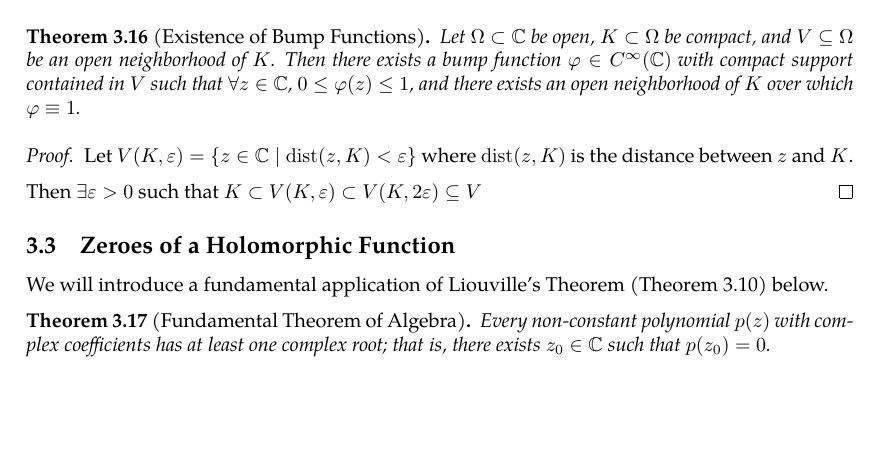
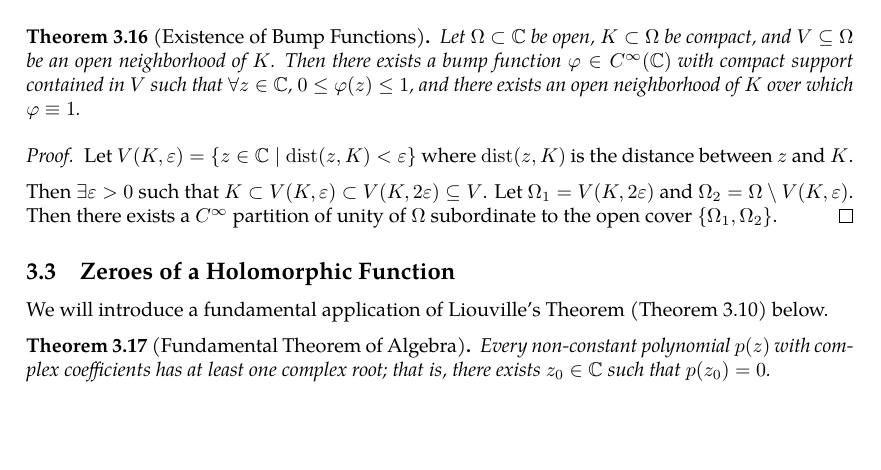
Before and after one commit to slipperking/complex-analysis-latex, a LaTeX document (main.tex): part of page 33 of 34, cut so that both start at the same text, the shorter picture padded with empty space. Compiled offline with pdfLaTeX.

Commit message:
overleaf_to_git (Thu May 29 22:33:06 2025 -0700): update main.tex from r6420 to r6426

```diff
--- a/main.tex
+++ b/main.tex
@@ -867,7 +867,7 @@ In other words, \(\forall B_1,B_2\in\mathcal{B}\), \(\forall x\in B_1\cap B_2\),
 \begin{proof}
     Let \(V(K,\varepsilon)=\cbraces{z\in\mathbb{C}\mid\mathrm{dist}\paren{z,K}<\varepsilon}\) where \(\mathrm{dist}\paren{z,K}\) is the distance between \(z\) and \(K\).
 
-    Then \(\exists\varepsilon>0\) such that \(K\subset V(K,\varepsilon)\subset V(K,2\varepsilon)\subseteq V\)
+    Then \(\exists\varepsilon>0\) such that \(K\subset V(K,\varepsilon)\subset V(K,2\varepsilon)\subseteq V\). Let \(\Omega_1=V(K,2\varepsilon)\) and \(\Omega_2=\Omega\setminus V(K,\varepsilon)\). Then there exists a \(C^\infty\) partition of unity of \(\Omega\) subordinate to the open cover \(\cbraces{\Omega_1,\Omega_2}\).
 \end{proof}
 \subsection{Zeroes of a Holomorphic Function}
 We will introduce a fundamental application of Liouville's Theorem (\autoref{thm:liouville}) below.
```
